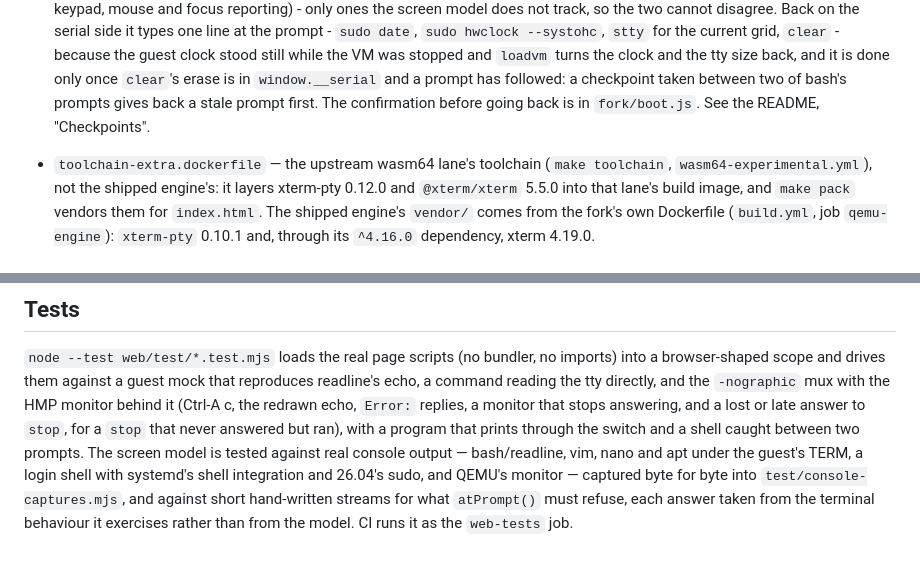
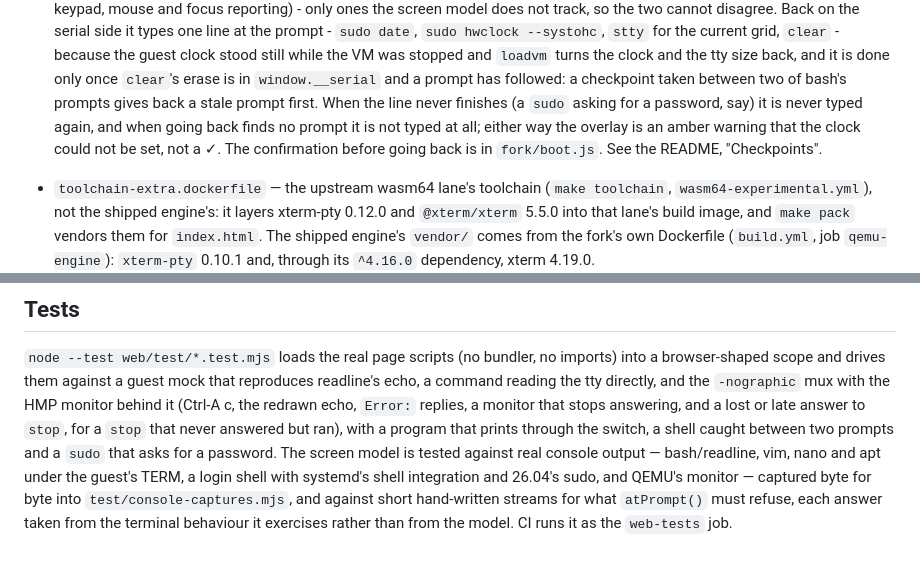
Before and after one commit to bashtion-labs/bashtion-wasm, a Markdown page: web/README.md, 2 parts joined by grey strips. Drawn GitHub-style.

```diff
--- a/web/README.md
+++ b/web/README.md
@@ -77,8 +77,11 @@ JS bundle (`out.js`) plus a `.wasm` and a pthread worker.
   current grid, `clear` - because the guest clock stood still while the VM was stopped and
   `loadvm` turns the clock and the tty size back, and it is done only once `clear`'s erase is
   in `window.__serial` and a prompt has followed: a checkpoint taken between two of bash's
-  prompts gives back a stale prompt first. The confirmation before going back is in
-  `fork/boot.js`. See the README, "Checkpoints".
+  prompts gives back a stale prompt first. When the line never finishes (a `sudo` asking for
+  a password, say) it is never typed again, and when going back finds no prompt it is not
+  typed at all; either way the overlay is an amber warning that the clock could not be set,
+  not a ✓. The confirmation before going back is in `fork/boot.js`. See the README,
+  "Checkpoints".
 - `toolchain-extra.dockerfile` — the upstream wasm64 lane's toolchain (`make toolchain`,
   `wasm64-experimental.yml`), not the shipped engine's: it layers xterm-pty 0.12.0 and
   `@xterm/xterm` 5.5.0 into that lane's build image, and `make pack` vendors them for
@@ -168,9 +171,9 @@ browser-shaped scope and drives them against a guest mock that reproduces readli
 command reading the tty directly, and the `-nographic` mux with the HMP monitor behind it
 (Ctrl-A c, the redrawn echo, `Error:` replies, a monitor that stops answering, and a lost or
 late answer to `stop`, for a `stop` that never answered but ran), with a program that prints
-through the switch and a shell caught between two prompts. The screen model is tested against
-real console output — bash/readline, vim, nano and apt under the guest's TERM, a login shell
-with systemd's shell integration and 26.04's sudo, and QEMU's monitor — captured byte for byte
-into `test/console-captures.mjs`, and against short hand-written streams for what `atPrompt()`
-must refuse, each answer taken from the terminal behaviour it exercises rather than from the
-model. CI runs it as the `web-tests` job.
+through the switch, a shell caught between two prompts and a `sudo` that asks for a password.
+The screen model is tested against real console output — bash/readline, vim, nano and apt
+under the guest's TERM, a login shell with systemd's shell integration and 26.04's sudo, and
+QEMU's monitor — captured byte for byte into `test/console-captures.mjs`, and against short
+hand-written streams for what `atPrompt()` must refuse, each answer taken from the terminal
+behaviour it exercises rather than from the model. CI runs it as the `web-tests` job.
```
Also changed, not shown: README.md (+4 -2 lines), USER-GUIDE.md (+5 -0 lines).
